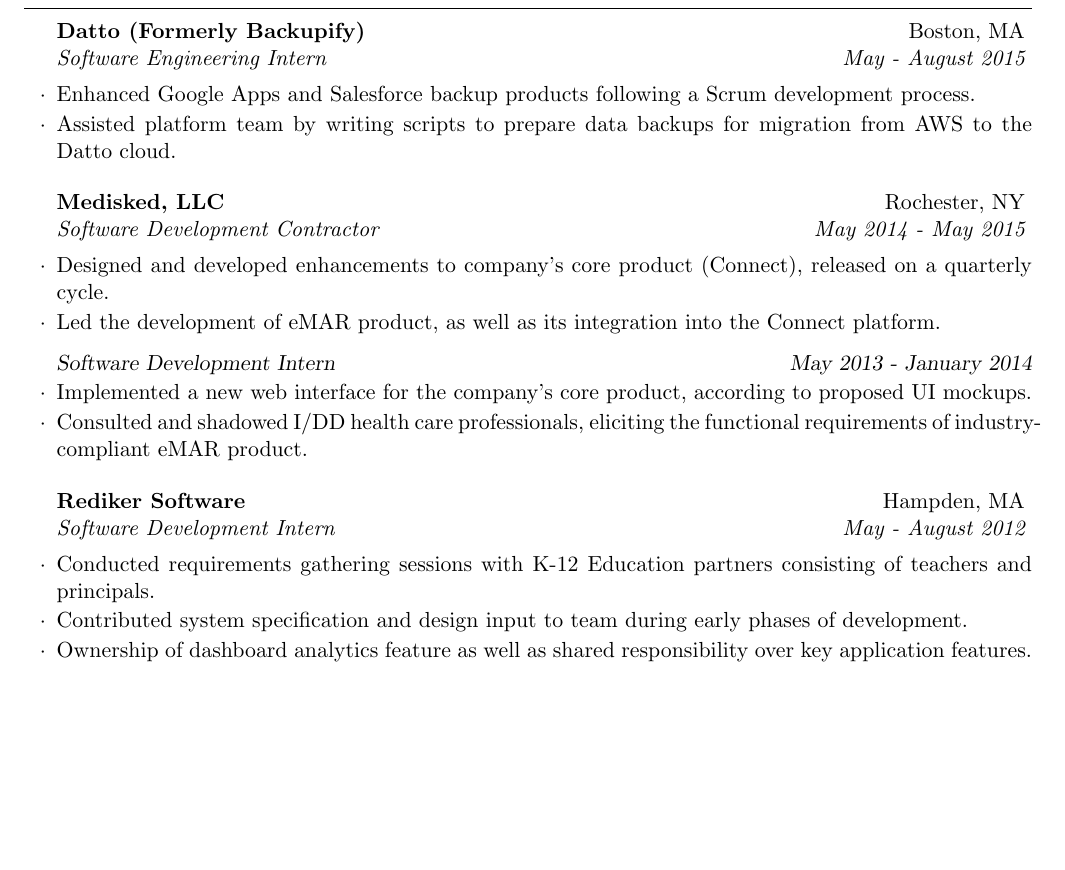
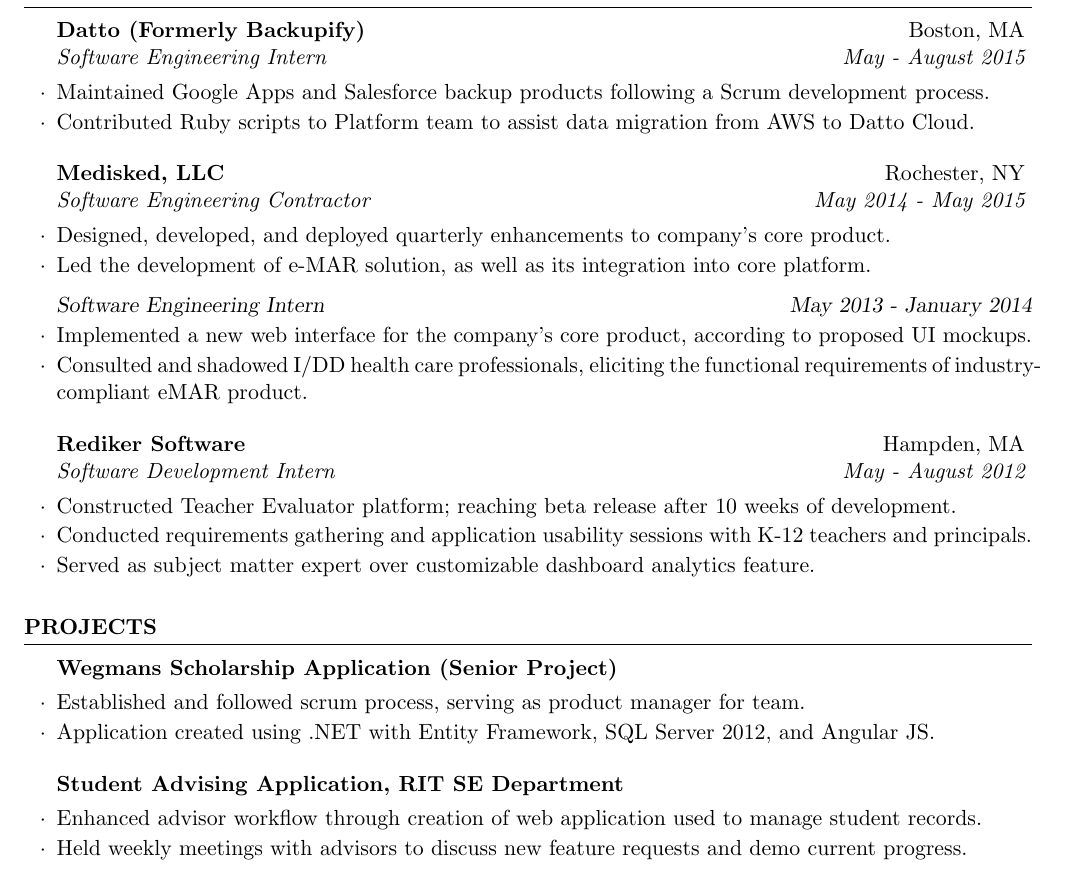
Before and after one commit to jdw6359/Resume, a LaTeX CV (cv_4.tex): part of the page, cut so that both start at the same text, the shorter picture padded with empty space. Compiled offline with pdfLaTeX.

Commit message:
Final touchup

```diff
--- a/cv_4.tex
+++ b/cv_4.tex
@@ -67,17 +67,17 @@
 \begin{rSection}{Professional Experience}
 
 \begin{rSubsection}{Datto (Formerly Backupify)}{Boston, MA}{Software Engineering Intern}{May - August 2015}
-\item Enhanced Google Apps and Salesforce backup products following a Scrum development process.
-\item Assisted platform team by writing scripts to prepare data backups for migration from AWS to the Datto cloud.
+\item Maintained Google Apps and Salesforce backup products following a Scrum development process.
+\item Contributed Ruby scripts to Platform team to assist data migration from AWS to Datto Cloud.
 \end{rSubsection}
 
 %------------------------------------------------
 
-\begin{rSubsection}{Medisked, LLC}{Rochester, NY}{Software Development Contractor}{May 2014 - May 2015}
-\item Designed and developed enhancements to company's core product (Connect), released on a quarterly cycle.
-\item Led the development of eMAR product, as well as its integration into the Connect platform.
+\begin{rSubsection}{Medisked, LLC}{Rochester, NY}{Software Engineering Contractor}{May 2014 - May 2015}
+\item Designed, developed, and deployed quarterly enhancements to company's core product.
+\item Led the development of e-MAR solution, as well as its integration into core platform.
 
-{\sl Software Development Intern}\hfill{\sl May 2013 - January 2014}
+{\sl Software Engineering Intern}\hfill{\sl May 2013 - January 2014}
 \item Implemented a new web interface for the company's core product, according to proposed UI mockups.
 \item Consulted and shadowed I/DD health care professionals, eliciting the functional 	requirements of industry-compliant eMAR product.
 \end{rSubsection}
@@ -86,14 +86,26 @@
 
 \begin{rSubsection}{Rediker Software}{Hampden, MA}
 {Software Development Intern}{May - August 2012}
-\item Conducted requirements gathering sessions with K-12 Education partners consisting of teachers and principals.
-\item Contributed system specification and design input to team during early phases of development.
-\item Ownership of dashboard analytics feature as well as shared responsibility over key application features.
+\item Constructed Teacher Evaluator platform; reaching beta release after 10 weeks of development.
+\item Conducted requirements gathering and application usability sessions with K-12 teachers and principals.
+\item Served as subject matter expert over customizable dashboard analytics feature.
 \end{rSubsection}
 
 \end{rSection}
 
 
+
+\begin{rSection}{Projects}
+\begin{rSubsection}{Wegmans Scholarship Application (Senior Project)}{}{}{}
+\item Established and followed scrum process, serving as product manager for team.
+\item Application created using .NET with Entity Framework, SQL Server 2012, and Angular JS.
+\end{rSubsection}
+
+\begin{rSubsection}{Student Advising Application, RIT SE Department}{}{}{}
+\item Enhanced advisor workflow through creation of web application used to manage student records.
+\item Held weekly meetings with advisors to discuss new feature requests and demo current progress.
+\end{rSubsection}
+\end{rSection}
 %----------------------------------------------------------------------------------------
 %	EXAMPLE SECTION
 %----------------------------------------------------------------------------------------
```
Also changed, not shown: cv_4.pdf, 1 other file.
